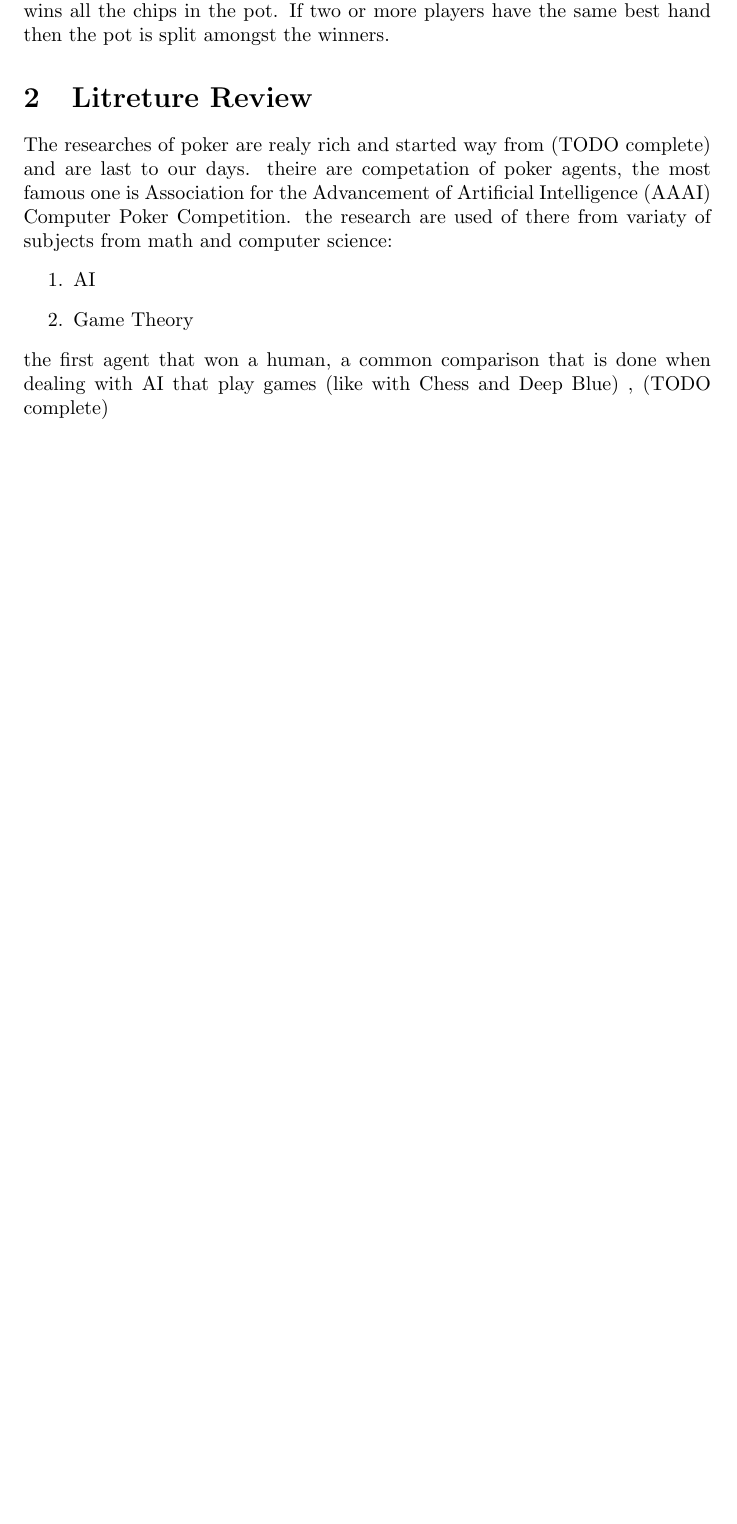
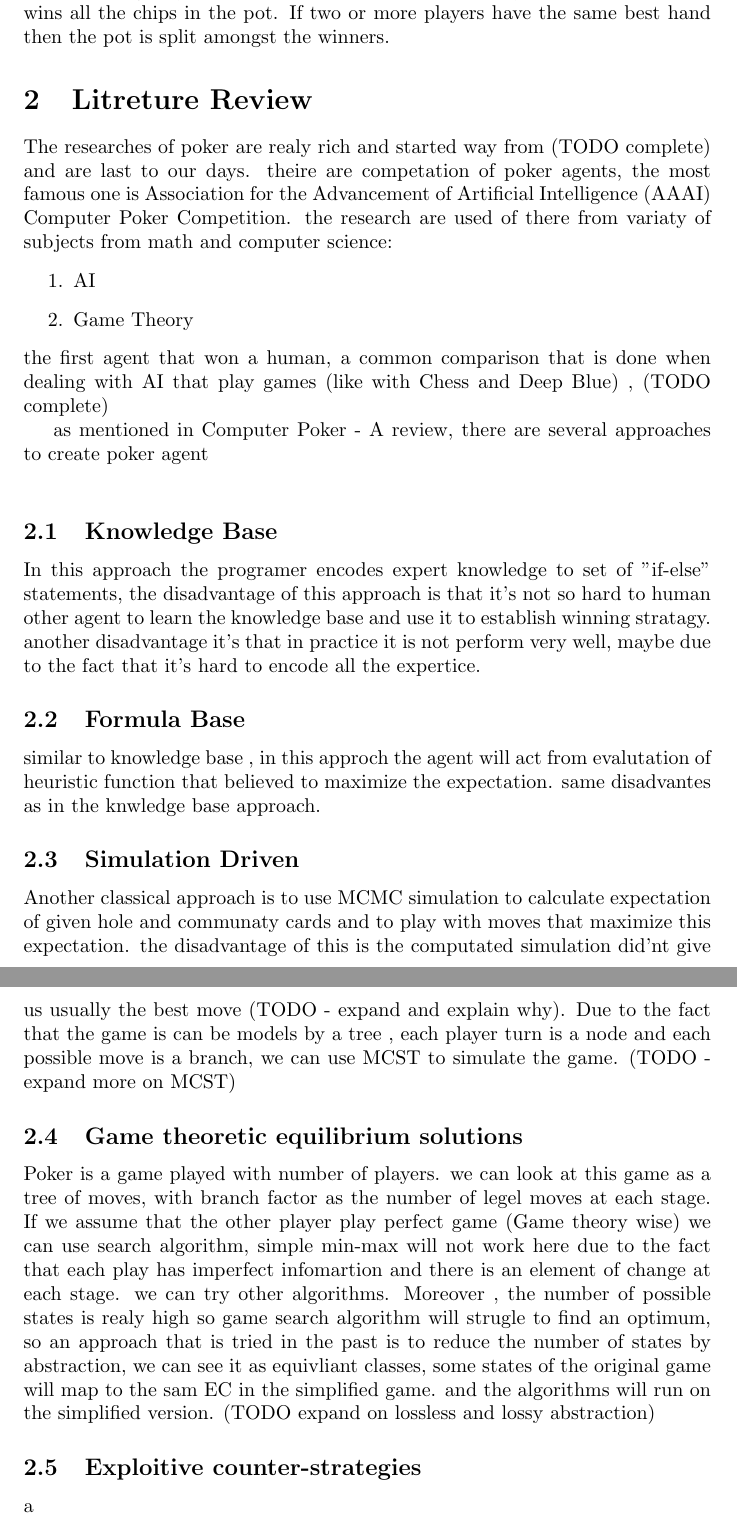
Before and after one commit to tomerdo/tomerdo-research, a LaTeX document (poker-agent-research/poker agent.tex): part of page 2 of 2 before the commit and two parts of pages 2 and 3 of 3 after it, the two joined at a grey line, cut so that both start at the same text, the shorter picture padded with empty space. Compiled offline with pdfLaTeX.

Commit message:
adding overview of approaches of agents

```diff
--- a/poker-agent-research/poker agent.tex
+++ b/poker-agent-research/poker agent.tex
@@ -42,4 +42,26 @@ the research are used of there from variaty of subjects from math and computer s
 \item Game Theory
 \end{enumerate}
 the first agent that won a human, a common comparison that is done when dealing with AI that play games (like with Chess and Deep Blue) , (TODO complete)
+
+as mentioned in Computer Poker - A review, there are several approaches to create poker agent\\
+\subsection{Knowledge Base}
+In this approach the programer encodes expert knowledge to set of "if-else" statements, the disadvantage of this approach is that it's not so hard to human \ other agent to learn the knowledge base and use it to establish winning stratagy. another disadvantage it's that in practice it is not perform very well, maybe due to the fact that it's hard to encode all the expertice.
+\subsection{Formula Base}
+similar to knowledge base , in this approch the agent will act from evalutation of heuristic function that believed to maximize the expectation.
+same disadvantes as in the knwledge base approach.
+\subsection{Simulation Driven}
+Another classical approach is to use MCMC simulation to calculate expectation of given hole and communaty cards and to play with moves that maximize this expectation.
+the disadvantage of this is the computated simulation did'nt give us usually the best move (TODO - expand and explain why).
+Due to the fact that the game is can be models by a tree , each player turn is a node and each possible move is a branch, we can use MCST to simulate the game.
+(TODO - expand more on MCST)
+\subsection{Game theoretic equilibrium solutions}
+Poker is a game played with number of players. we can look at this game as a tree of moves, with branch factor as the number of legel moves at each stage.
+If we assume that the other player play perfect game (Game theory wise) we can use search algorithm, simple min-max will not work here due to the fact
+that each play has imperfect infomartion and there is an element of change at each stage. we can try other algorithms.
+Moreover , the number of possible states is realy high so game search algorithm will strugle to find an optimum, so an approach that is tried in the past is to reduce
+the number of states by abstraction, we can see it as equivliant classes, some states of the original game will map to the sam EC in the simplified game.
+and the algorithms will run on the simplified version. (TODO expand on lossless and lossy abstraction)
+\subsection{Exploitive counter-strategies}
+a
+
 \end{document}
```
Also changed, not shown: poker-agent-research/poker agent.pdf, 1 other file.
